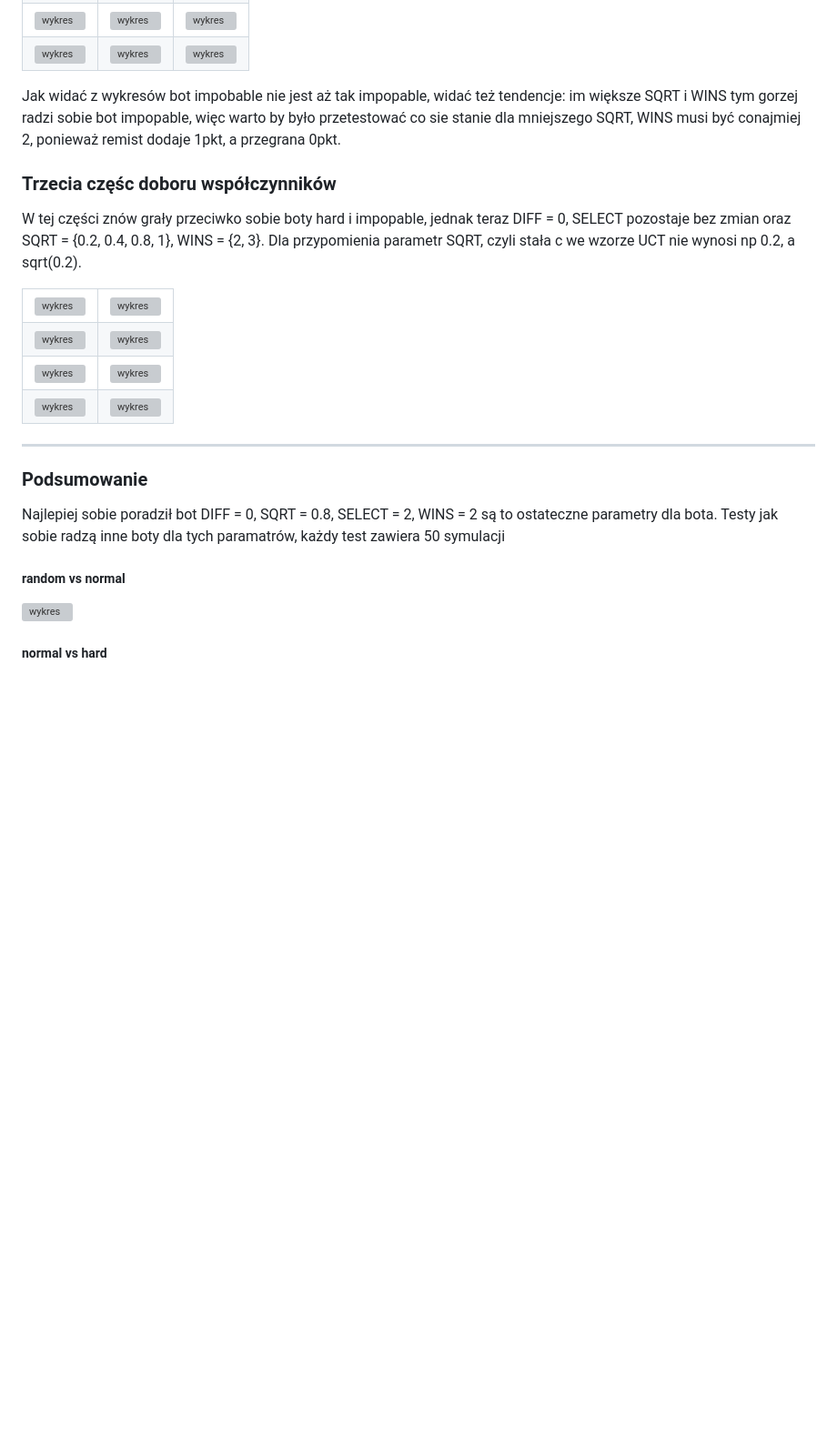
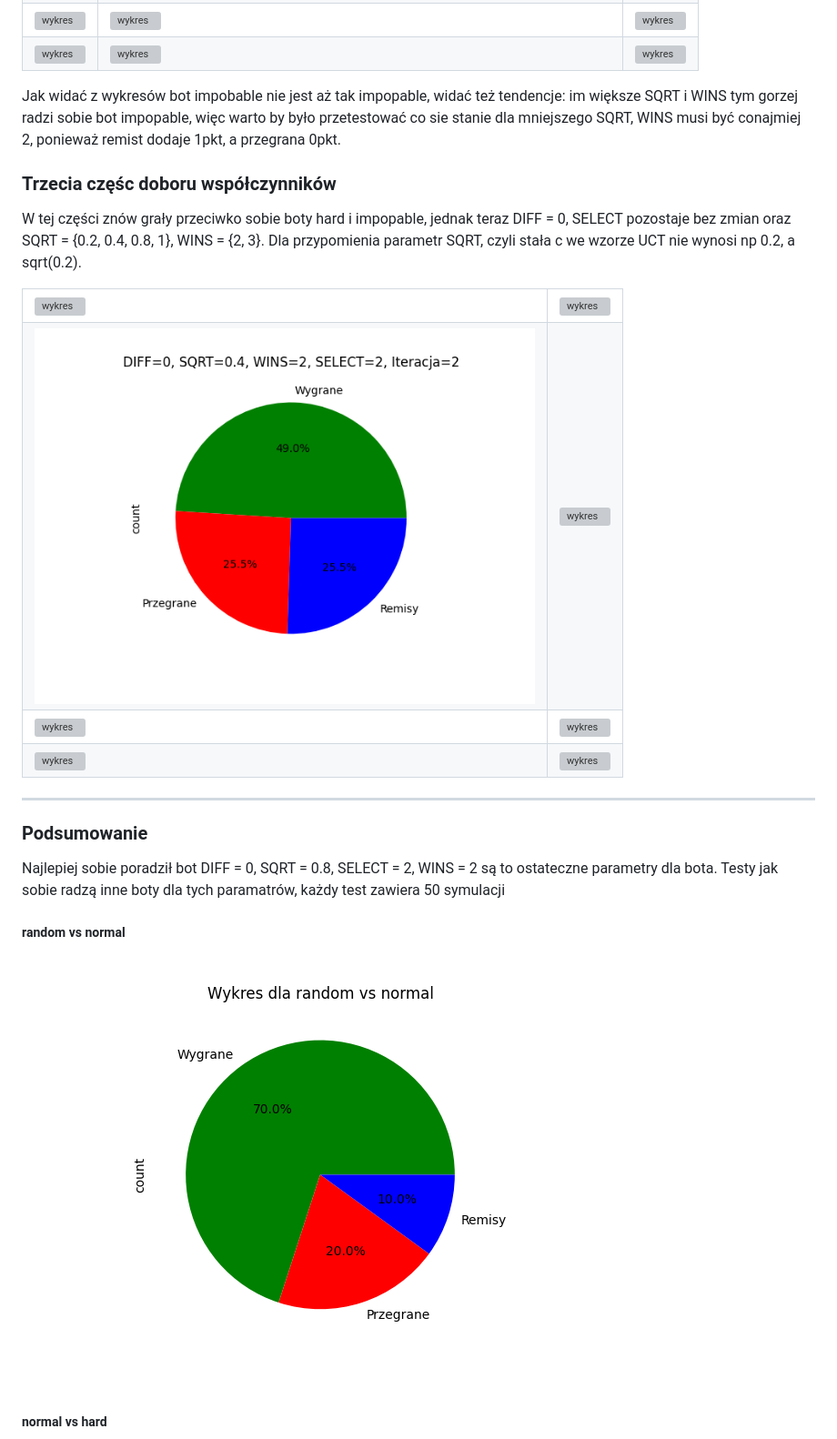
Before and after one commit to WiktorB2004/Super_tictactoe_SDL, a Markdown page: raport_ze_stanu_bota_9x9.md, the part around one of its changes. Shown at 91% size. GitHub-like rendering; blank space fills up the shorter version; grey boxes are pictures that could not be loaded.

Commit message:
poprawa ścieżek w raoprcie do bota @Hinski2

```diff
--- a/raport_ze_stanu_bota_9x9.md
+++ b/raport_ze_stanu_bota_9x9.md
@@ -208,6 +208,6 @@ W tej części znów grały przeciwko sobie boty hard i impopable, jednak teraz
   </tr>
   <tr>
-    <td><img src="/wykresy/wykres_v3_2.png" alt="wykres" width="550"/></td>
-    <td><img src="/wykresy/wykres_v3_3.png" alt="wykres" width="550"/></td>
+    <td><img src="/bot-charts/wykres_v3_2.png" alt="wykres" width="550"/></td>
+    <td><img src="/bot-charts/wykres_v3_3.png" alt="wykres" width="550"/></td>
   </tr>
   <tr>
@@ -227,6 +227,6 @@ W tej części znów grały przeciwko sobie boty hard i impopable, jednak teraz
 Najlepiej sobie poradził bot DIFF = 0, SQRT = 0.8, SELECT = 2, WINS = 2 są to ostateczne parametry dla bota. Testy jak sobie radzą inne boty dla tych paramatrów, każdy test zawiera 50 symulacji
 
 ##### random vs normal
-![wykres](/wykresy/wykresRandomNormal.png)
+![wykres](/bot-charts/wykresRandomNormal.png)
 
 ##### normal vs hard
```
Also changed, not shown: other parts of raport_ze_stanu_bota_9x9.md (+69 -69 lines).
